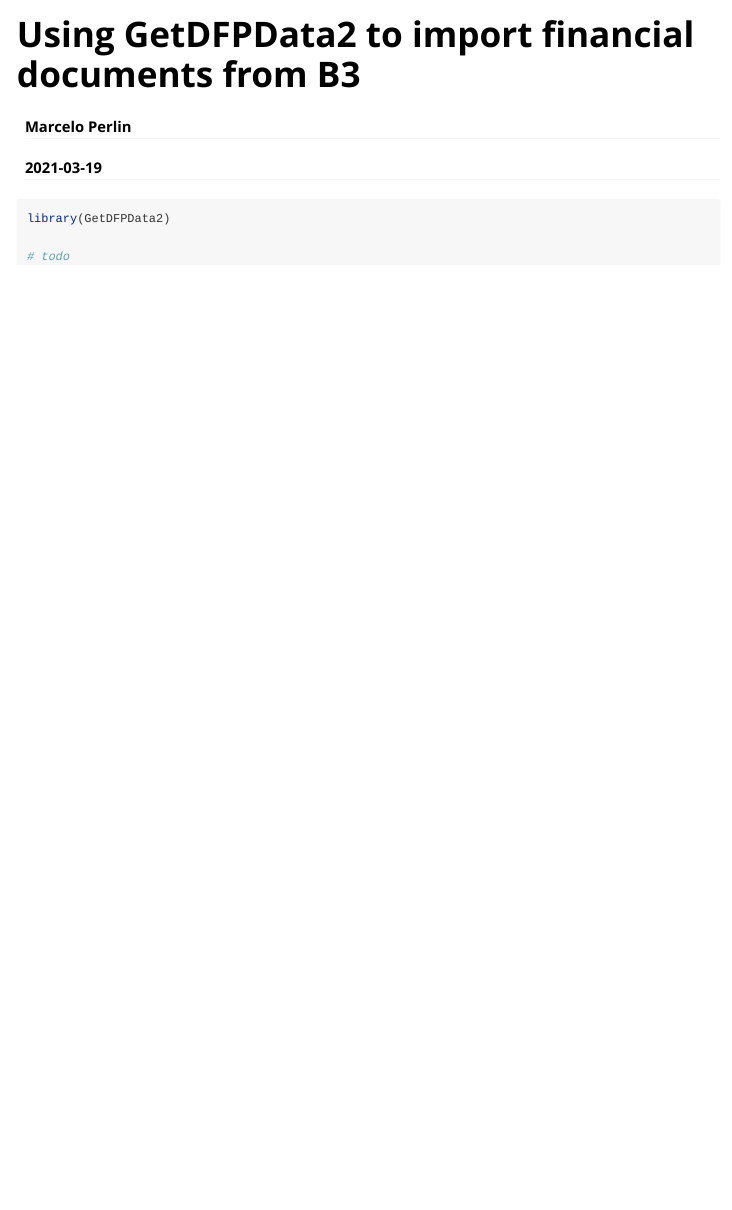
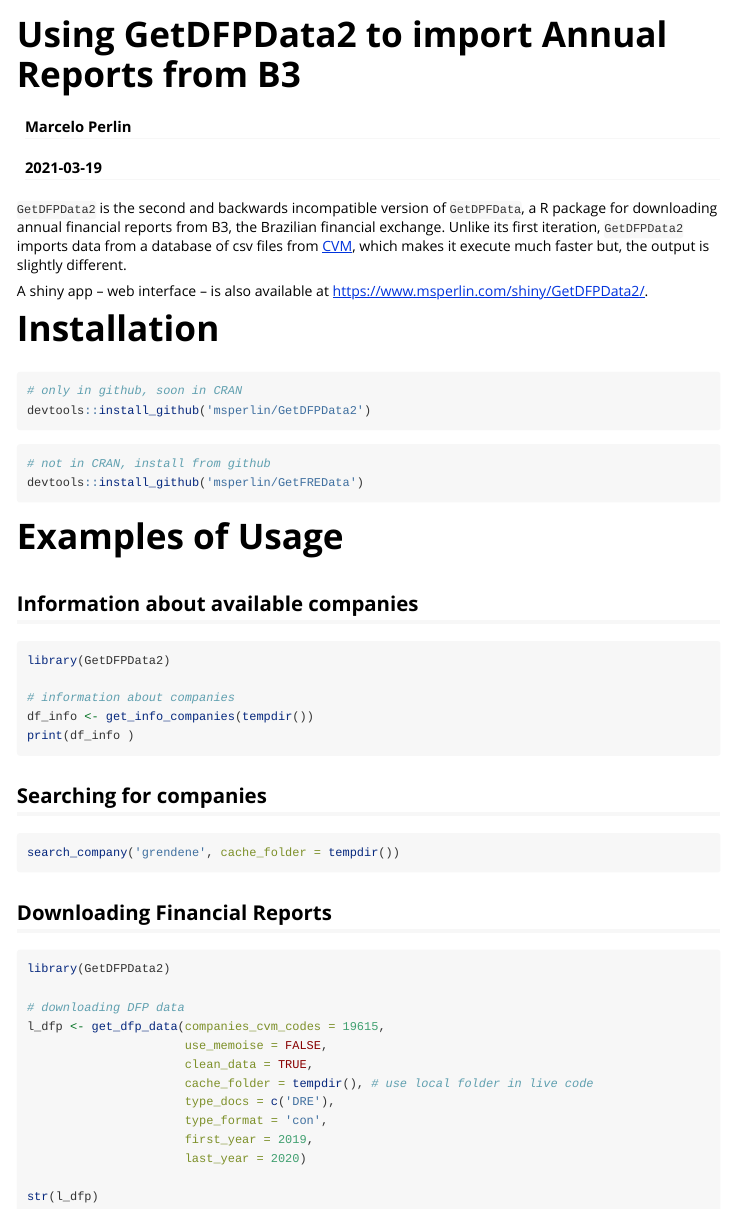
Before and after one commit to msperlin/GetDFPData2, an R Markdown document (vignettes/GetDFPData2-vignette-introduction.Rmd): the page in a window 1100 px wide, from its top. Rendered offline with R 4.5, knitr and Pandoc, with nearby package versions.

Commit message:
cran version

````diff
--- a/R/fct_get_itr_data.R
+++ b/R/fct_get_itr_data.R
@@ -85,7 +86,8 @@
                                         clean_data = clean_data,
                                         companies_cvm_codes = companies_cvm_codes,
                                         type_docs = type_docs,
-                                        type_format = type_format))
+                                        type_format = type_format,
+                                        cache_folder = cache_folder))
 
   # do calculation of quarters
   if (individual_dre_quarters) {
--- a/vignettes/GetDFPData2-vignette-introduction.Rmd
+++ b/vignettes/GetDFPData2-vignette-introduction.Rmd
@@ -1,16 +1,69 @@
 ---
-title: "Using GetDFPData2 to import financial documents from B3"
+title: "Using GetDFPData2 to import Annual Reports from B3"
 author: "Marcelo Perlin"
 date: "`r Sys.Date()`"
 output: rmarkdown::html_vignette
 vignette: >
-  %\VignetteIndexEntry{Using GetDFPData to import financial documents from B3}
+  %\VignetteIndexEntry{"Using GetDFPData2 to import Annual Reports from B3"}
   %\VignetteEngine{knitr::rmarkdown}
   %\VignetteEncoding{UTF-8}
 ---
 
+```{r, include=FALSE}
+knitr::opts_chunk$set(eval=FALSE)
+```
+
+
+`GetDFPData2` is the second and backwards incompatible version of `GetDPFData`,  a R package for downloading annual financial reports from B3, the Brazilian financial exchange. Unlike its first iteration, `GetDFPData2` imports data from a  database of csv files from [CVM](http://dados.cvm.gov.br/dados/CIA_ABERTA/), which makes it execute much faster but, the output is slightly different.
+
+A shiny app -- web interface -- is also available at [https://www.msperlin.com/shiny/GetDFPData2/](https://www.msperlin.com/shiny/GetDFPData2/).
+
+
+# Installation
+
+```{r, eval=FALSE}
+# only in github, soon in CRAN
+devtools::install_github('msperlin/GetDFPData2')
+```
+
+```{r, eval=FALSE}
+# not in CRAN, install from github
+devtools::install_github('msperlin/GetFREData')
+```
+
+# Examples of Usage
+
+## Information about available companies
+
 ```{r}
 library(GetDFPData2)
 
-# todo
+# information about companies
+df_info <- get_info_companies(tempdir())
+print(df_info )
 ```
+
+## Searching for companies
+
+```{r}
+search_company('grendene', cache_folder = tempdir())
+```
+
+## Downloading Financial Reports
+
+```{r, message=FALSE}
+library(GetDFPData2)
+
+# downloading DFP data
+l_dfp <- get_dfp_data(companies_cvm_codes = 19615,
+                      use_memoise = FALSE,
+                      clean_data = TRUE,
+                      cache_folder = tempdir(), # use local folder in live code
+                      type_docs = c('DRE'),
+                      type_format = 'con',
+                      first_year = 2019,
+                      last_year = 2020)
+
+str(l_dfp)
+
+```
````
Also changed, not shown: R/fct_download_file.R (+0 -1 lines), R/fct_download_read_itr_zip_file.R (+1 -1 lines), R/fct_export_xlsx.R (+3 -2 lines), R/fct_read_dfp_csv.R (+4 -2 lines), R/fct_read_itr_csv.R (+4 -3 lines), R/fct_search_company.R (+1 -1 lines), R/utils-pipe.R (+1 -1 lines), vignettes/GetDFPData2-vignette-introduction.R (deleted, +0 -4 lines), docs/pkgdown.yml (deleted), vignettes/GetDFPData2-vignette-introduction.html (deleted), R/fct_get_itr_data.R (3 more changed lines), 40 other files.
